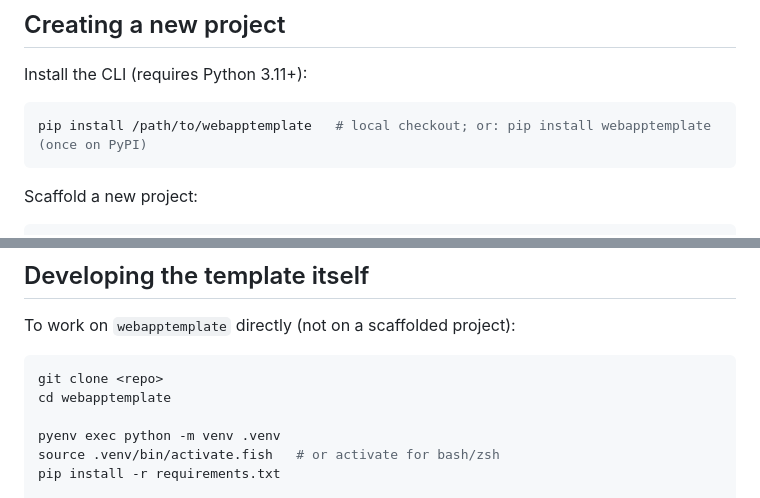
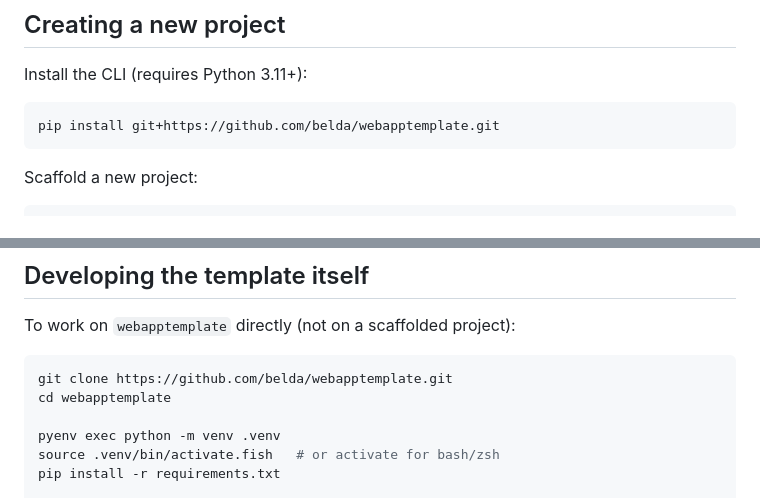
Before and after one commit to belda/webapptemplate, a Markdown page: README.md, 2 parts joined by grey strips. Rendered like a GitHub page.

````diff
--- a/README.md
+++ b/README.md
@@ -16,7 +16,7 @@ production-ready Django project in under a minute with:
 Install the CLI (requires Python 3.11+):
 
 ```bash
-pip install /path/to/webapptemplate   # local checkout; or: pip install webapptemplate (once on PyPI)
+pip install git+https://github.com/belda/webapptemplate.git
 ```
 
 Scaffold a new project:
@@ -342,7 +342,7 @@ DEFAULT_FROM_EMAIL=noreply@example.com
 To work on `webapptemplate` directly (not on a scaffolded project):
 
 ```bash
-git clone <repo>
+git clone https://github.com/belda/webapptemplate.git
 cd webapptemplate
 
 pyenv exec python -m venv .venv
````
